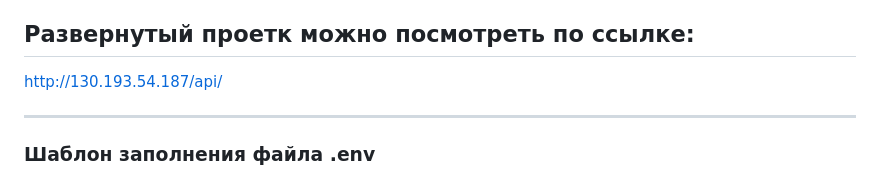
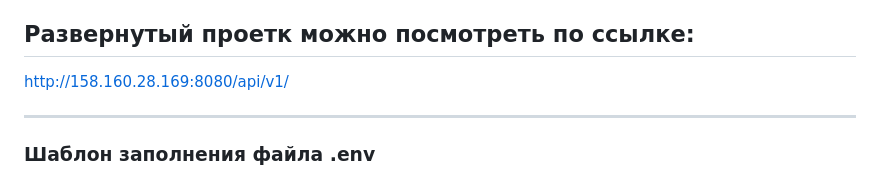
Before and after one commit to VladKuzMish/yamdb_final, a Markdown page: README.md, the part around the change. Drawn GitHub-style.

```diff
--- a/README.md
+++ b/README.md
@@ -6,7 +6,7 @@
 Зарегистрированные пользователи могут оставлять отзывы и комментарии на произведения, а также выставлять оценку от 1 до 10. Право добавлять произведения, жанры и категории есть только у администраторов проекта.
 
 ## Развернутый проетк можно посмотреть по ссылке:
-http://130.193.54.187/api/
+http://158.160.28.169:8080/api/v1/
 
 ----
 
```
